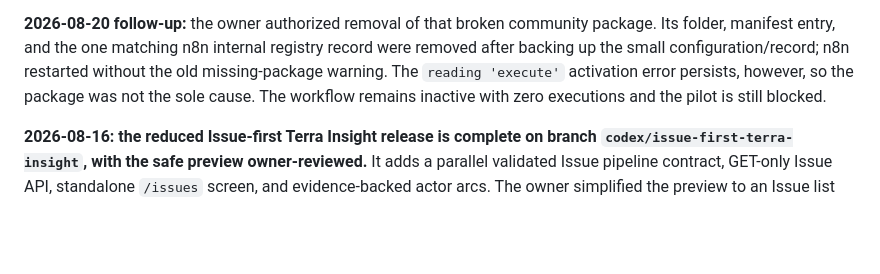
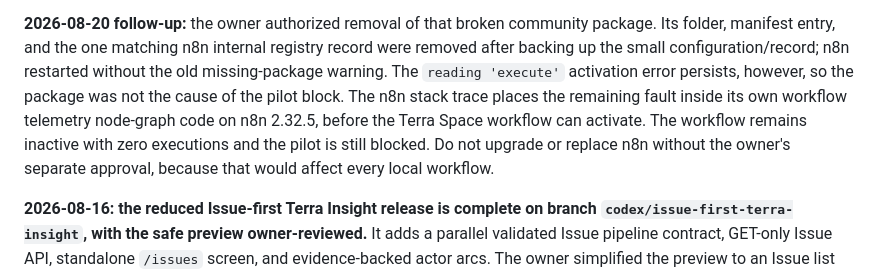
Before and after one commit to halmarpolanunu/terra_space, a Markdown page: project-knowledge/Current-Status.md, the part around the change. Drawn GitHub-style; blank space fills up the shorter version.

```diff
--- a/project-knowledge/Current-Status.md
+++ b/project-knowledge/Current-Status.md
@@ -36,8 +36,11 @@ modify the fallback. See the rollout evidence's
 **2026-08-20 follow-up:** the owner authorized removal of that broken community package. Its
 folder, manifest entry, and the one matching n8n internal registry record were removed after
 backing up the small configuration/record; n8n restarted without the old missing-package warning.
-The `reading 'execute'` activation error persists, however, so the package was not the sole cause.
-The workflow remains inactive with zero executions and the pilot is still blocked.
+The `reading 'execute'` activation error persists, however, so the package was not the cause of
+the pilot block. The n8n stack trace places the remaining fault inside its own workflow telemetry
+node-graph code on n8n 2.32.5, before the Terra Space workflow can activate. The workflow remains
+inactive with zero executions and the pilot is still blocked. Do not upgrade or replace n8n without
+the owner's separate approval, because that would affect every local workflow.
 
 **2026-08-16: the reduced Issue-first Terra Insight release is complete on branch
 `codex/issue-first-terra-insight`, with the safe preview owner-reviewed.** It adds a parallel
```
Also changed, not shown: project-knowledge/Project-Knowledge-Log.md (+12 -0 lines), 1 other file.
